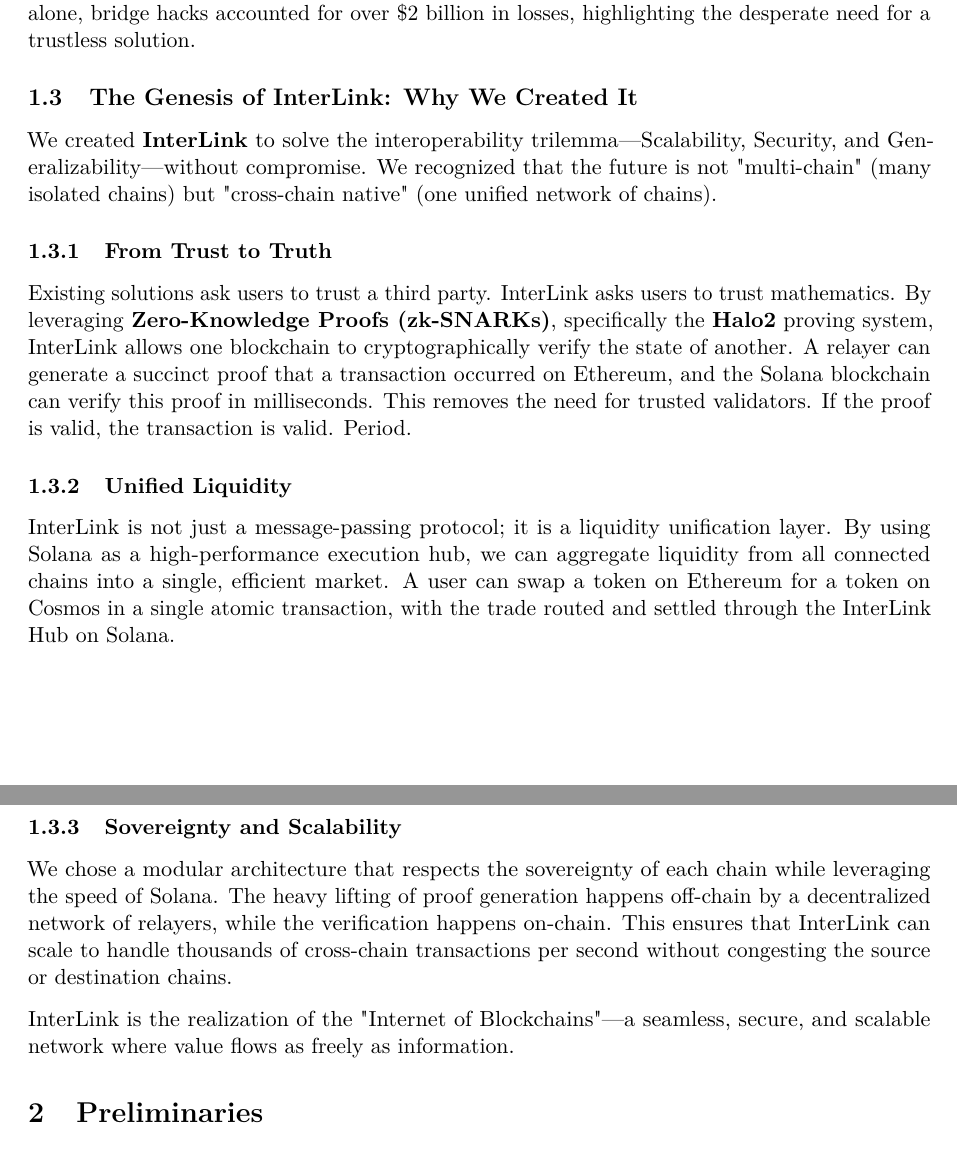
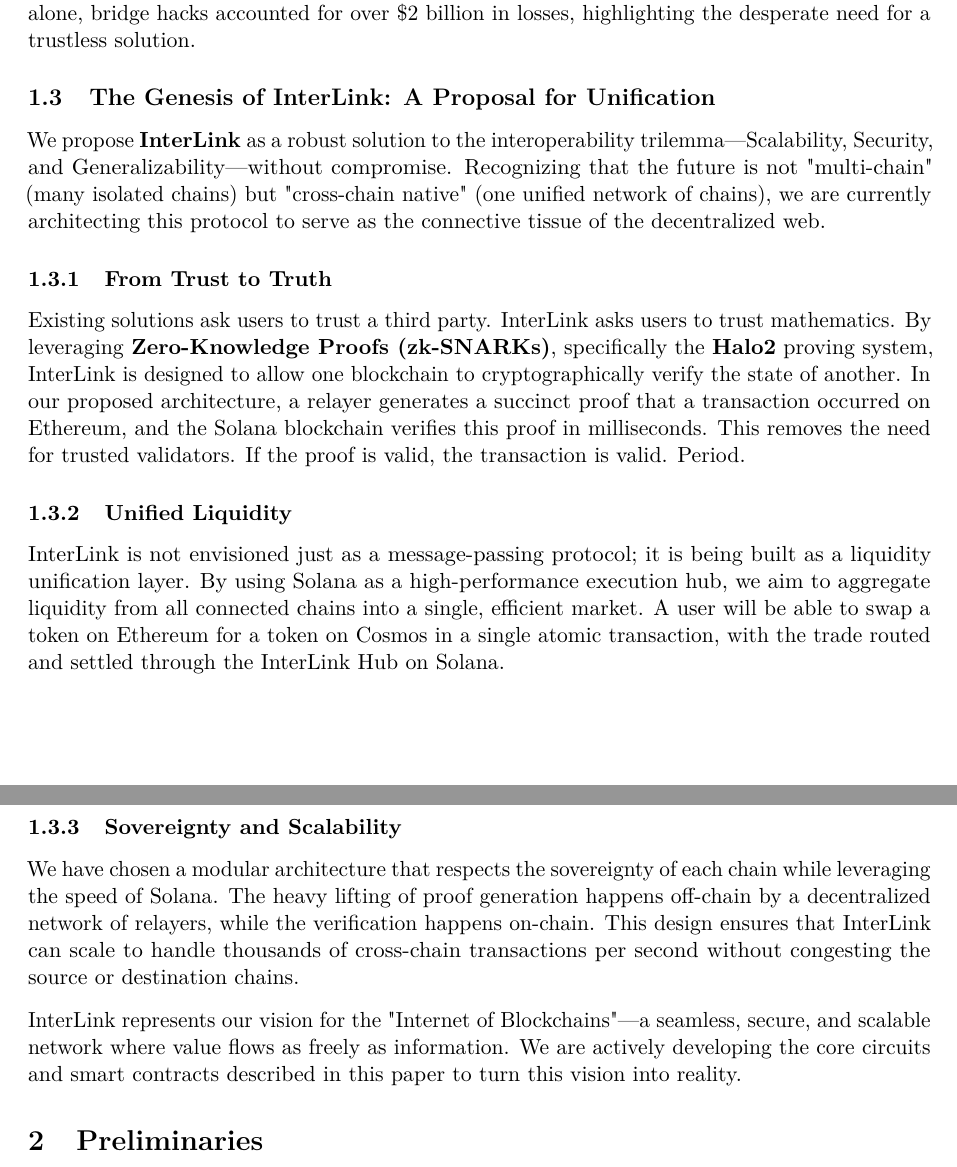
Before and after one commit to MeridianAlgo/Interlink, a LaTeX paper (RESEARCH.tex): two parts of pages 6 and 7 of 18, joined at a grey line, cut so that both start at the same text. Compiled offline with pdfLaTeX.

Commit message:
Clarify InterLink as a proposed protocol under development

```diff
--- a/RESEARCH.tex
+++ b/RESEARCH.tex
@@ -147,19 +147,19 @@
 \subsubsection{The Security Vulnerability of Bridges}
 Traditional bridges have proven to be the Achilles' heel of the crypto ecosystem. Most rely on a "middleman" approach: a set of trusted validators (often a small multisig of 5-10 people) who verify transactions. If these validators are compromised or collude, they can steal all the funds locked in the bridge. This centralization risk contradicts the core ethos of blockchain. In 2022 alone, bridge hacks accounted for over \$2 billion in losses, highlighting the desperate need for a trustless solution.
 
-\subsection{The Genesis of InterLink: Why We Created It}
-We created \textbf{InterLink} to solve the interoperability trilemma—Scalability, Security, and Generalizability—without compromise. We recognized that the future is not "multi-chain" (many isolated chains) but "cross-chain native" (one unified network of chains).
+\subsection{The Genesis of InterLink: A Proposal for Unification}
+We propose \textbf{InterLink} as a robust solution to the interoperability trilemma—Scalability, Security, and Generalizability—without compromise. Recognizing that the future is not "multi-chain" (many isolated chains) but "cross-chain native" (one unified network of chains), we are currently architecting this protocol to serve as the connective tissue of the decentralized web.
 
 \subsubsection{From Trust to Truth}
-Existing solutions ask users to trust a third party. InterLink asks users to trust mathematics. By leveraging \textbf{Zero-Knowledge Proofs (zk-SNARKs)}, specifically the \textbf{Halo2} proving system, InterLink allows one blockchain to cryptographically verify the state of another. A relayer can generate a succinct proof that a transaction occurred on Ethereum, and the Solana blockchain can verify this proof in milliseconds. This removes the need for trusted validators. If the proof is valid, the transaction is valid. Period.
+Existing solutions ask users to trust a third party. InterLink asks users to trust mathematics. By leveraging \textbf{Zero-Knowledge Proofs (zk-SNARKs)}, specifically the \textbf{Halo2} proving system, InterLink is designed to allow one blockchain to cryptographically verify the state of another. In our proposed architecture, a relayer generates a succinct proof that a transaction occurred on Ethereum, and the Solana blockchain verifies this proof in milliseconds. This removes the need for trusted validators. If the proof is valid, the transaction is valid. Period.
 
 \subsubsection{Unified Liquidity}
-InterLink is not just a message-passing protocol; it is a liquidity unification layer. By using Solana as a high-performance execution hub, we can aggregate liquidity from all connected chains into a single, efficient market. A user can swap a token on Ethereum for a token on Cosmos in a single atomic transaction, with the trade routed and settled through the InterLink Hub on Solana.
+InterLink is not envisioned just as a message-passing protocol; it is being built as a liquidity unification layer. By using Solana as a high-performance execution hub, we aim to aggregate liquidity from all connected chains into a single, efficient market. A user will be able to swap a token on Ethereum for a token on Cosmos in a single atomic transaction, with the trade routed and settled through the InterLink Hub on Solana.
 
 \subsubsection{Sovereignty and Scalability}
-We chose a modular architecture that respects the sovereignty of each chain while leveraging the speed of Solana. The heavy lifting of proof generation happens off-chain by a decentralized network of relayers, while the verification happens on-chain. This ensures that InterLink can scale to handle thousands of cross-chain transactions per second without congesting the source or destination chains.
+We have chosen a modular architecture that respects the sovereignty of each chain while leveraging the speed of Solana. The heavy lifting of proof generation happens off-chain by a decentralized network of relayers, while the verification happens on-chain. This design ensures that InterLink can scale to handle thousands of cross-chain transactions per second without congesting the source or destination chains.
 
-InterLink is the realization of the "Internet of Blockchains"—a seamless, secure, and scalable network where value flows as freely as information.
+InterLink represents our vision for the "Internet of Blockchains"—a seamless, secure, and scalable network where value flows as freely as information. We are actively developing the core circuits and smart contracts described in this paper to turn this vision into reality.
 
 \section{Preliminaries}
 \label{sec:prelim}
```
